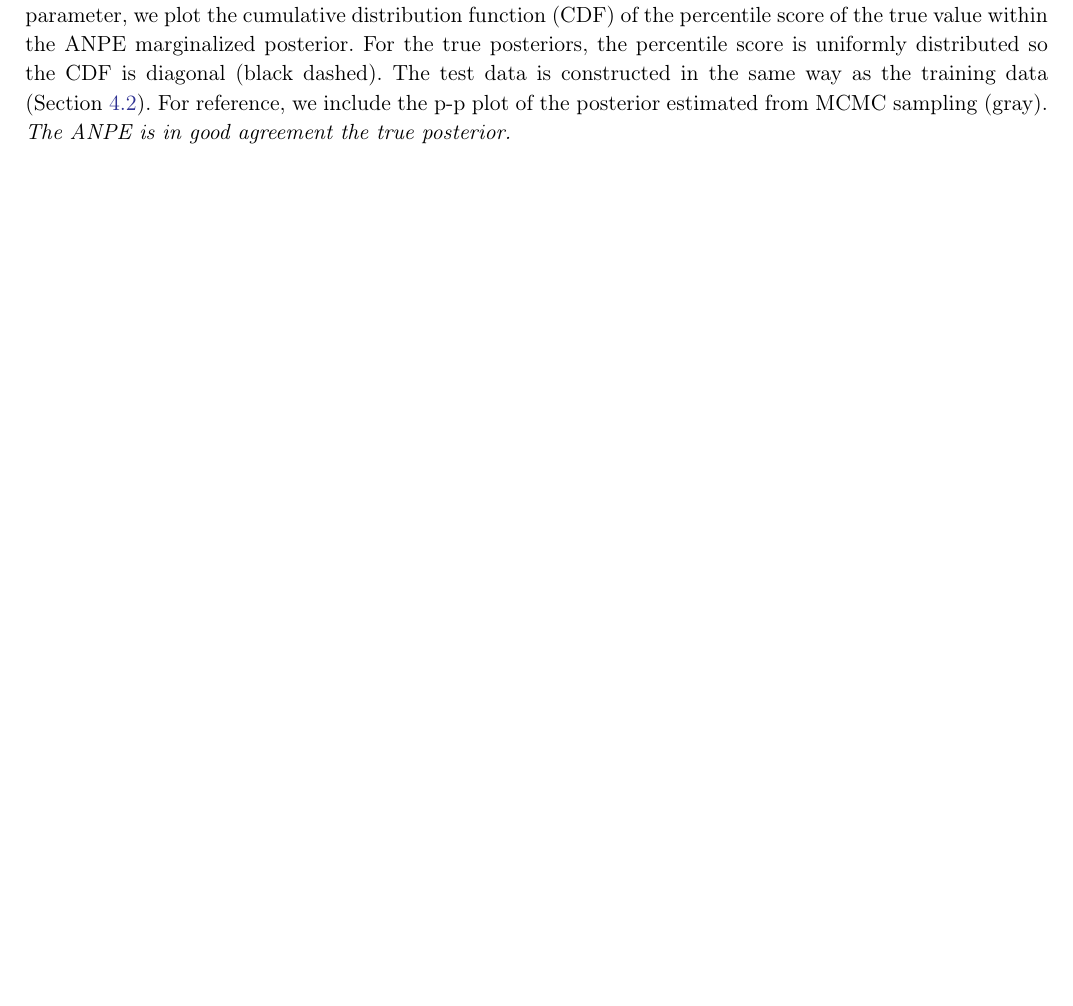
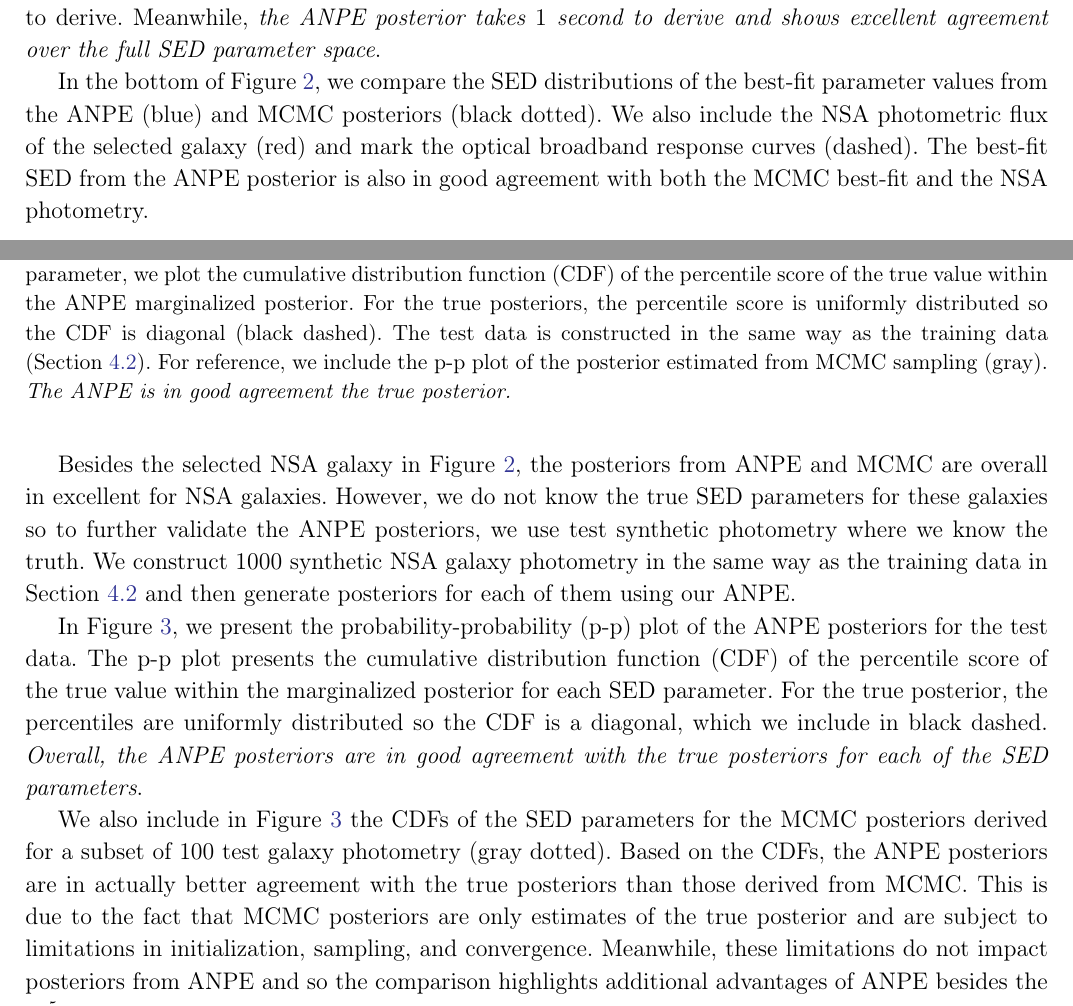
Before and after one commit to changhoonhahn/SEDflow, a LaTeX paper (doc/paper/main.tex, which reads doc/paper/results.tex): part of page 11 of 13 before the commit and two parts of pages 8 and 10 of 14 after it, the two joined at a grey line, cut at the place of the change, the shorter picture padded with empty space. Compiled offline with pdfLaTeX.

Commit message:
text for posterior comparison and p-p plot

```diff
--- a/doc/paper/results.tex
+++ b/doc/paper/results.tex
@@ -8,3 +7,4 @@
+    selected NSA galaxy.
     The posteriors are in excellent agreement for all of the parameters.
     Estimating the posterior using MCMC sampling requires X hours.
     Even using neural emulators to accelerate likelihood evaluations, MCMC
@@ -17,10 +27,25 @@
+slice-sampler~\citep{karamanis2020} with 30 walkers and 10,000 iterations,
+2,000 of which we discard for burn-in.
+The MCMC posterior takes $\sim$50 hours to derive.
+Meanwhile, \emph{the ANPE posterior takes $1$ second to derive and shows
+excellent agreement over the full SED parameter space}.
+
+In the bottom of Figure~\ref{fig:corner}, we compare the SED distributions of
+the best-fit parameter values from the ANPE (blue) and MCMC posteriors (black
+dotted).
+We also include the NSA photometric flux of the selected galaxy (red) and mark
+the optical broadband response curves (dashed).
+The best-fit SED from the ANPE posterior is also in good agreement with both
+the MCMC best-fit and the NSA photometry.
+
+% separate paragraph highlighting the computational advantage?
 
 \begin{figure}
 \begin{center}
     \includegraphics[width=0.5\textwidth]{figs/ppplot.pdf}
     \caption{\label{fig:pp}
     Probability-probability (p-p) plot of the ANPE for 1000 simulated test data.
-    For each SPS parameter, we plot the cumulative distribution function (CDF) of the
+    For each SED parameter, we plot the cumulative distribution function (CDF) of the
     percentile score of the true value within the ANPE marginalized posterior.
     For the true posteriors, the percentile score is uniformly distributed so
     the CDF is diagonal (black dashed).
@@ -32,6 +57,36 @@
     }
 \end{center}
 \end{figure}
+Besides the selected NSA galaxy in Figure~\ref{fig:corner}, the posteriors from
+ANPE and MCMC are overall in excellent for NSA galaxies.
+However, we do not know the true SED parameters for these galaxies so to
+further validate the ANPE posteriors, we use test synthetic photometry where
+we know the truth.
+We construct 1000 synthetic NSA galaxy photometry in the same way as the
+training data in Section~\ref{sec:training} and then generate posteriors for
+each of them using our ANPE.
+
+In Figure~\ref{fig:pp}, we present the probability-probability (p-p) plot of
+the ANPE posteriors for the test data.
+The p-p plot presents the cumulative distribution function (CDF) of the
+percentile score of the true value within the marginalized posterior for each
+SED parameter.
+For the true posterior, the percentiles are uniformly distributed so the CDF
+is a diagonal, which we include in black dashed.
+\emph{Overall, the ANPE posteriors are in good agreement with the true
+posteriors for each of the SED parameters}.
+
+We also include in Figure~\ref{fig:pp} the CDFs of the SED parameters for the
+MCMC posteriors derived for a subset of 100 test galaxy photometry (gray
+dotted).
+Based on the CDFs, the ANPE posteriors are in actually better agreement with
+the true posteriors than those derived from MCMC.
+This is due to the fact that MCMC posteriors are only estimates of the true
+posterior and are subject to limitations in initialization, sampling, and
+convergence.
+Meanwhile, these limitations do not impact posteriors from ANPE and so the
+comparison highlights additional advantages of ANPE besides the $10^5\times$
+speed up.
 
 \begin{figure}
 \begin{center}
```
Also changed, not shown: doc/paper/sedflow.bib (+16 -0 lines), doc/paper/main.pdf, doc/paper/results.tex (29 more changed lines).
